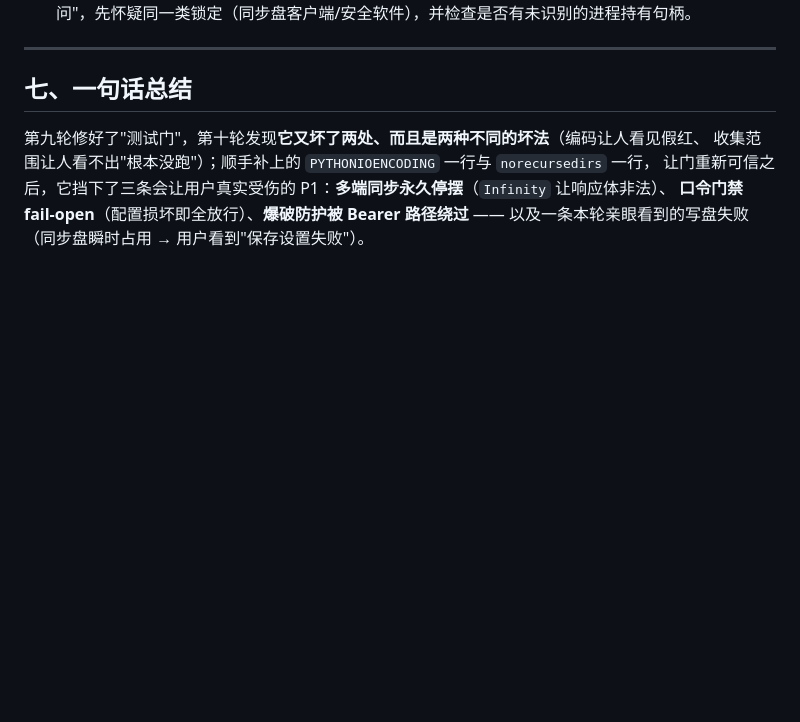
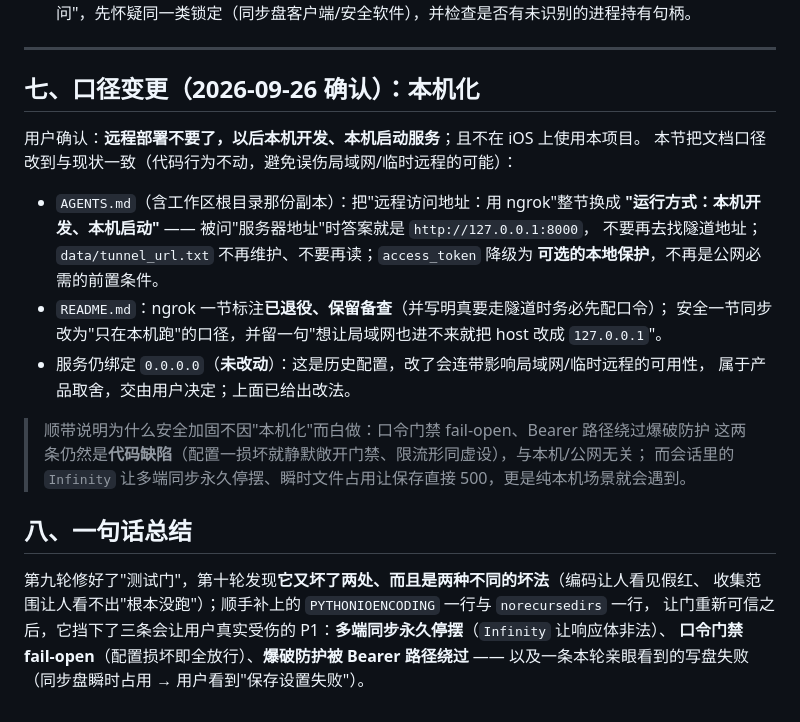
Before and after one commit to XDWDSQ/ai-persona-system, a Markdown page: docs-specs/优化记录-20260926-第十轮.md, the part around one of its changes. GitHub-like rendering; blank space fills up the shorter version.

```diff
--- a/docs-specs/优化记录-20260926-第十轮.md
+++ b/docs-specs/优化记录-20260926-第十轮.md
@@ -466,7 +493,25 @@ isnet 1024² ≈ 4.2MB/帧）与 `pil_frames`（384² RGBA ≈ 0.59MB/帧）。
 
 ---
 
-## 七、一句话总结
+## 七、口径变更（2026-09-26 确认）：本机化
+
+用户确认：**远程部署不要了，以后本机开发、本机启动服务**；且不在 iOS 上使用本项目。
+本节把文档口径改到与现状一致（代码行为不动，避免误伤局域网/临时远程的可能）：
+
+- `AGENTS.md`（含工作区根目录那份副本）：把"远程访问地址：用 ngrok"整节换成
+  **"运行方式：本机开发、本机启动"** —— 被问"服务器地址"时答案就是 `http://127.0.0.1:8000`，
+  不要再去找隧道地址；`data/tunnel_url.txt` 不再维护、不要再读；`access_token` 降级为
+  **可选的本地保护**，不再是公网必需的前置条件。
+- `README.md`：ngrok 一节标注**已退役、保留备查**（并写明真要走隧道时务必先配口令）；
+  安全一节同步改为"只在本机跑"的口径，并留一句"想让局域网也进不来就把 host 改成 `127.0.0.1`"。
+- 服务仍绑定 `0.0.0.0`（**未改动**）：这是历史配置，改了会连带影响局域网/临时远程的可用性，
+  属于产品取舍，交由用户决定；上面已给出改法。
+
+> 顺带说明为什么安全加固不因"本机化"而白做：口令门禁 fail-open、Bearer 路径绕过爆破防护
+> 这两条仍然是**代码缺陷**（配置一损坏就静默敞开门禁、限流形同虚设），与本机/公网无关；
+> 而会话里的 `Infinity` 让多端同步永久停摆、瞬时文件占用让保存直接 500，更是纯本机场景就会遇到。
+
+## 八、一句话总结
 
 第九轮修好了"测试门"，第十轮发现**它又坏了两处、而且是两种不同的坏法**（编码让人看见假红、
 收集范围让人看不出"根本没跑"）；顺手补上的 `PYTHONIOENCODING` 一行与 `norecursedirs` 一行，
```
Also changed, not shown: other parts of docs-specs/优化记录-20260926-第十轮.md (+36 -9 lines), AGENTS.md (+8 -32 lines), README.md (+8 -4 lines).
